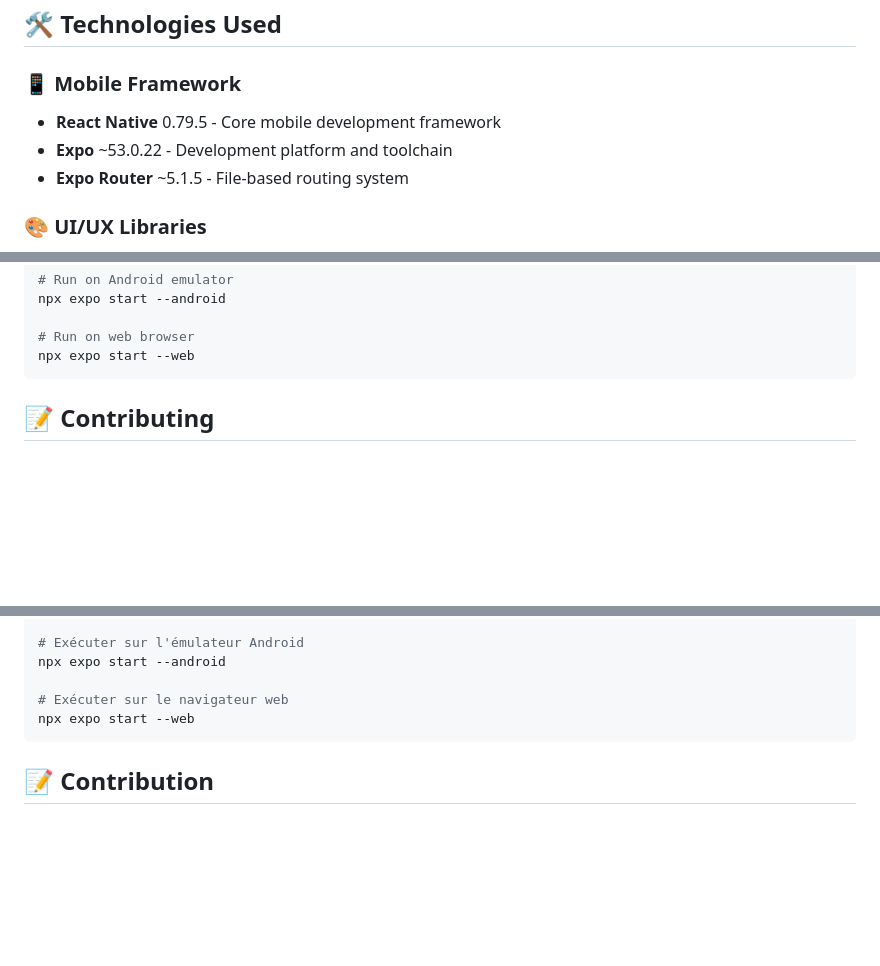
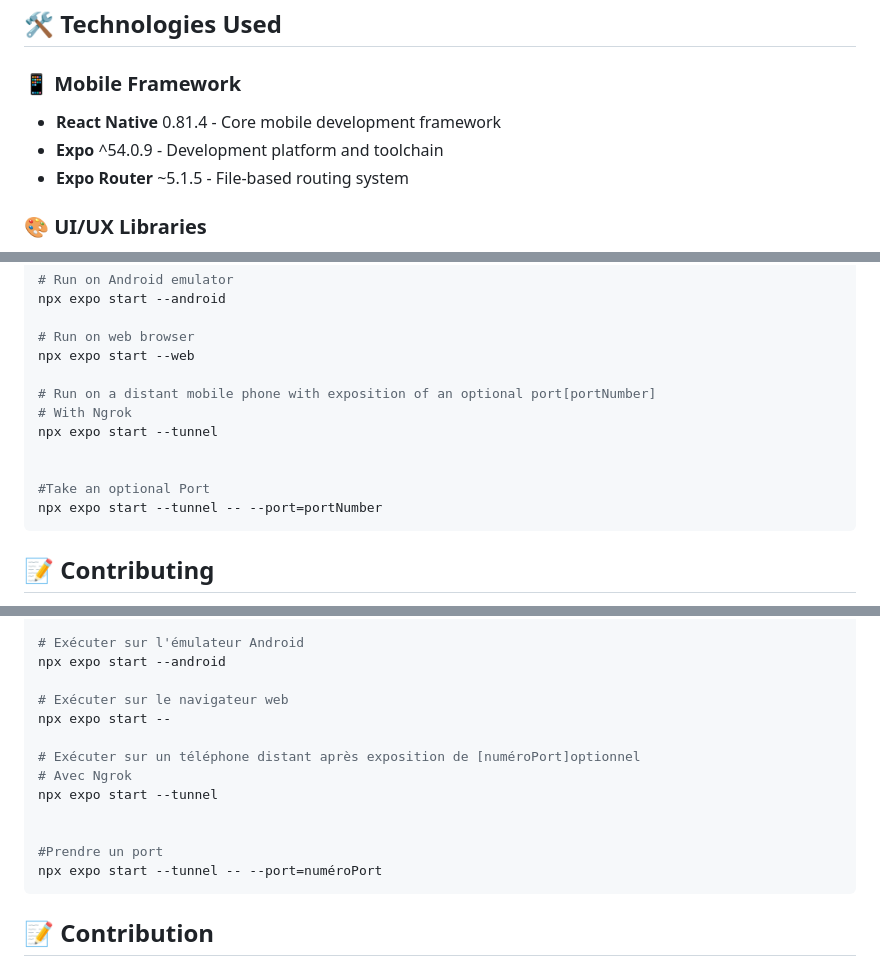
Before and after one commit to MrSalifDiallo/MovieAppReactNative, a Markdown page: README.md, 3 parts joined by grey strips. GitHub-like rendering; blank space fills up the shorter version.

````diff
--- a/README.md
+++ b/README.md
@@ -145,8 +145,8 @@ MovieApp/
 ## 🛠️ Technologies Used
 
 ### 📱 Mobile Framework
-- **React Native** 0.79.5 - Core mobile development framework
-- **Expo** ~53.0.22 - Development platform and toolchain
+- **React Native** 0.81.4 - Core mobile development framework
+- **Expo** ^54.0.9 - Development platform and toolchain
 - **Expo Router** ~5.1.5 - File-based routing system
 
 ### 🎨 UI/UX Libraries
@@ -290,6 +294,14 @@ npx expo start --android
 
 # Run on web browser
 npx expo start --web
+
+# Run on a distant mobile phone with exposition of an optional port[portNumber]
+# With Ngrok
+npx expo start --tunnel
+
+
+#Take an optional Port
+npx expo start --tunnel -- --port=portNumber
 ```
 
 ## 📝 Contributing
@@ -600,7 +612,15 @@ npx expo start --ios
 npx expo start --android
 
 # Exécuter sur le navigateur web
-npx expo start --web
+npx expo start --
+
+# Exécuter sur un téléphone distant après exposition de [numéroPort]optionnel
+# Avec Ngrok
+npx expo start --tunnel
+
+
+#Prendre un port
+npx expo start --tunnel -- --port=numéroPort
 ```
 
 ## 📝 Contribution
````
Also changed, not shown: other parts of README.md (+6 -2 lines).
